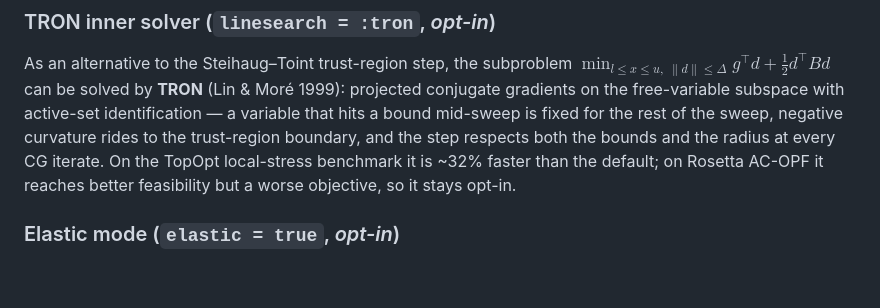
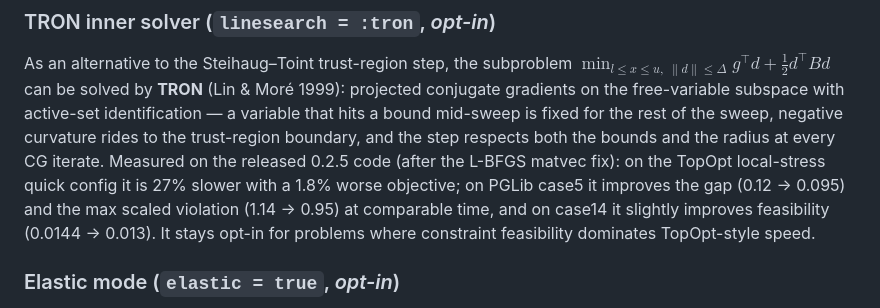
Before and after one commit to JuliaNonconvex/NonconvexAugLagLab.jl, a Markdown page: docs/src/theory.md, the part around the change. Drawn GitHub-style; blank space fills up the shorter version.

Commit message:
Document the re-measured TRON trade-off on 0.2.5 (Rosetta feasibility, not TopOpt speed)

```diff
--- a/docs/src/theory.md
+++ b/docs/src/theory.md
@@ -146,9 +146,13 @@ can be solved by **TRON** (Lin & Moré 1999): projected conjugate gradients
 on the free-variable subspace with active-set identification — a variable
 that hits a bound mid-sweep is fixed for the rest of the sweep, negative
 curvature rides to the trust-region boundary, and the step respects both
-the bounds and the radius at every CG iterate. On the TopOpt local-stress
-benchmark it is ~32% faster than the default; on Rosetta AC-OPF it reaches
-better feasibility but a worse objective, so it stays opt-in.
+the bounds and the radius at every CG iterate. Measured on the released
+0.2.5 code (after the L-BFGS matvec fix): on the TopOpt local-stress quick
+config it is 27% slower with a 1.8% worse objective; on PGLib case5 it
+improves the gap (0.12 → 0.095) and the max scaled violation (1.14 → 0.95)
+at comparable time, and on case14 it slightly improves feasibility
+(0.0144 → 0.013). It stays opt-in for problems where constraint
+feasibility dominates TopOpt-style speed.
 
 ### Elastic mode (`elastic = true`, *opt-in*)
 
```
